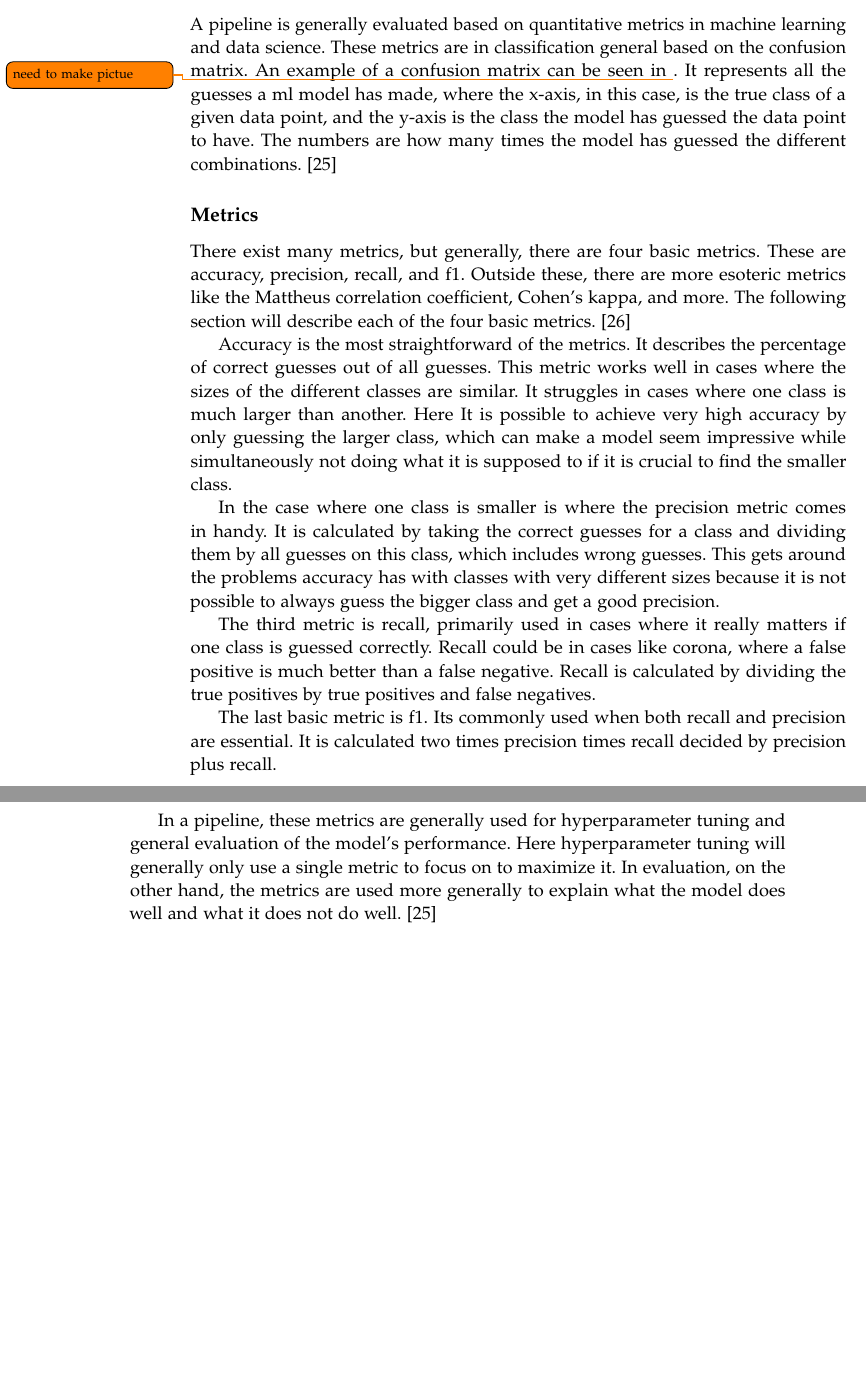
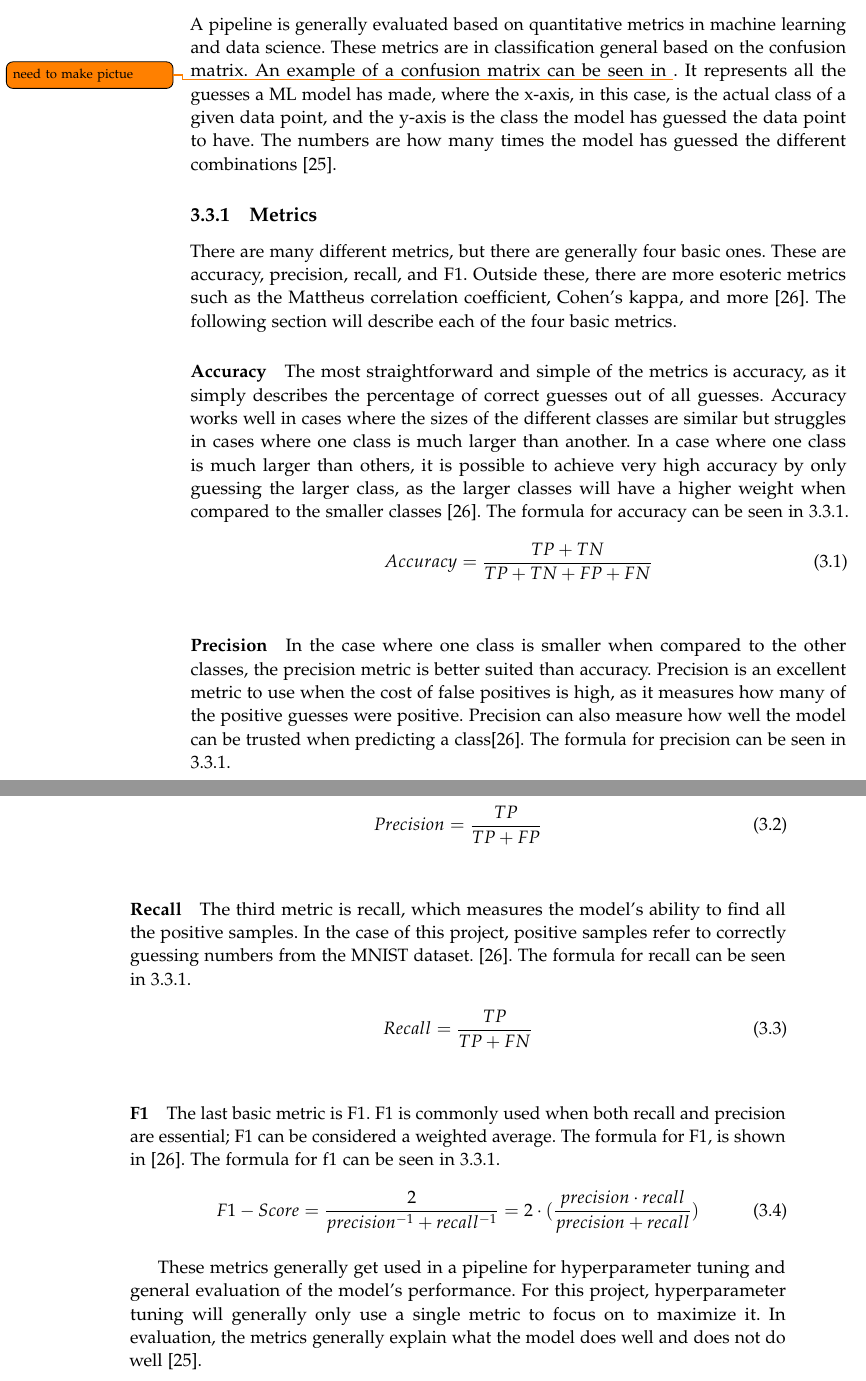
Before and after one commit to AAU-Dat/P5-Nonlinear-Dimensionality-Reduction, a LaTeX thesis (report/main.tex, which reads report/chapters/03-theory/evaluation-metrics.tex): two parts of pages 18 and 19 of 34, joined at a grey line, cut so that both start at the same text, the shorter picture padded with empty space. Compiled offline with pdfLaTeX.

Commit message:
Started work on decision of evaluation

```diff
--- a/report/chapters/03-theory/evaluation-metrics.tex
+++ b/report/chapters/03-theory/evaluation-metrics.tex
@@ -1,18 +1,32 @@
 \section{Evaluation and metrics}\label{sec:evalueation}
 
-A pipeline is generally evaluated based on quantitative metrics in machine learning and data science. These metrics are in classification general based on the confusion matrix. An example of a confusion matrix can be seen in \todo{need to make pictue}. It represents all the guesses a ml model has made, where the x-axis, in this case, is the true class of a given data point, and the y-axis is the class the model has guessed the data point to have. The numbers are how many times the model has guessed the different combinations. \cite{james-statistical-learning}
+A pipeline is generally evaluated based on quantitative metrics in machine learning and data science. These metrics are in classification general based on the confusion matrix. An example of a confusion matrix can be seen in \todo{need to make pictue}. It represents all the guesses a \gls{ml} model has made, where the x-axis, in this case, is the actual class of a given data point, and the y-axis is the class the model has guessed the data point to have. The numbers are how many times the model has guessed the different combinations~\cite{james-statistical-learning}.
 
-\subsection*{Metrics}
+\subsection{Metrics}
+There are many different metrics, but there are generally four basic ones. These are accuracy, precision, recall, and F1. Outside these, there are more esoteric metrics such as the Mattheus correlation coefficient, Cohen's kappa, and more~\cite{metrics-for-multi}. The following section will describe each of the four basic metrics.
 
-There exist many metrics, but generally, there are four basic metrics. These are accuracy, precision, recall, and f1. Outside these, there are more esoteric metrics like the Mattheus correlation coefficient, Cohen's kappa, and more. The following section will describe each of the four basic metrics. \cite{metrics-for-multi}
+\paragraph{Accuracy} The most straightforward and simple of the metrics is accuracy, as it simply describes the percentage of correct guesses out of all guesses. Accuracy works well in cases where the sizes of the different classes are similar but struggles in cases where one class is much larger than another. In a case where one class is much larger than others, it is possible to achieve very high accuracy by only guessing the larger class, as the larger classes will have a higher weight when compared to the smaller classes~\cite{metrics-for-multi}. The formula for accuracy can be seen in \ref{eq:accuracy}.
 
-Accuracy is the most straightforward of the metrics. It describes the percentage of correct guesses out of all guesses. This metric works well in cases where the sizes of the different classes are similar. It struggles in cases where one class is much larger than another. Here It is possible to achieve very high accuracy by only guessing the larger class, which can make a model seem impressive while simultaneously not doing what it is supposed to if it is crucial to find the smaller class.
+\begin{equation}
+    Accuracy = \frac{TP + TN}{TP + TN + FP + FN}
+\end{equation}\label{eq:accuracy}
 
-In the case where one class is smaller is where the precision metric comes in handy. It is calculated by taking the correct guesses for a class and dividing them by all guesses on this class, which includes wrong guesses. This gets around the problems accuracy has with classes with very different sizes because it is not possible to always guess the bigger class and get a good precision.
+\paragraph{Precision} In the case where one class is smaller when compared to the other classes, the precision metric is better suited than accuracy. Precision is an excellent metric to use when the cost of false positives is high, as it measures how many of the positive guesses were positive. Precision can also measure how well the model can be trusted when predicting a class\cite{metrics-for-multi}. The formula for precision can be seen in \ref{eq:precision}.
 
-The third metric is recall, primarily used in cases where it really matters if one class is guessed correctly. Recall could be in cases like corona, where a false positive is much better than a false negative. Recall is calculated by dividing the true positives by true positives and false negatives.
+\begin{equation}
+    Precision = \frac{TP}{TP + FP}
+\end{equation}\label{eq:precision}
 
-The last basic metric is f1. Its commonly used when both recall and precision are essential. It is calculated two times precision times recall decided by precision plus recall.
+\paragraph{Recall} The third metric is recall, which measures the model's ability to find all the positive samples. In the case of this project, positive samples refer to correctly guessing numbers from the \gls{mnist} dataset.~\cite{metrics-for-multi}. The formula for recall can be seen in \ref{eq:recall}.
 
+\begin{equation}
+    Recall = \frac{TP}{TP + FN}
+\end{equation}\label{eq:recall}
 
-In a pipeline, these metrics are generally used for hyperparameter tuning and general evaluation of the model's performance. Here hyperparameter tuning will generally only use a single metric to focus on to maximize it. In evaluation, on the other hand, the metrics are used more generally to explain what the model does well and what it does not do well. \cite{james-statistical-learning}
+\paragraph{F1} The last basic metric is F1. F1 is commonly used when both recall and precision are essential; F1 can be considered a weighted average. The formula for F1, is shown in~\cite{metrics-for-multi}. The formula for f1 can be seen in \ref{eq:f1}.
+
+\begin{equation}
+    F1-Score = \frac{2}{precision^{-1} + recall^{-1}} = 2\cdot (\frac{precision \cdot recall}{precision + recall})
+\end{equation}\label{eq:f1}
+
+These metrics generally get used in a pipeline for hyperparameter tuning and general evaluation of the model's performance. For this project, hyperparameter tuning will generally only use a single metric to focus on to maximize it. In evaluation, the metrics generally explain what the model does well and does not do well~\cite{james-statistical-learning}.
```
Also changed, not shown: report/chapters/03-theory/decisions/choice-of-evaluation.tex (added, +1 -0 lines).
